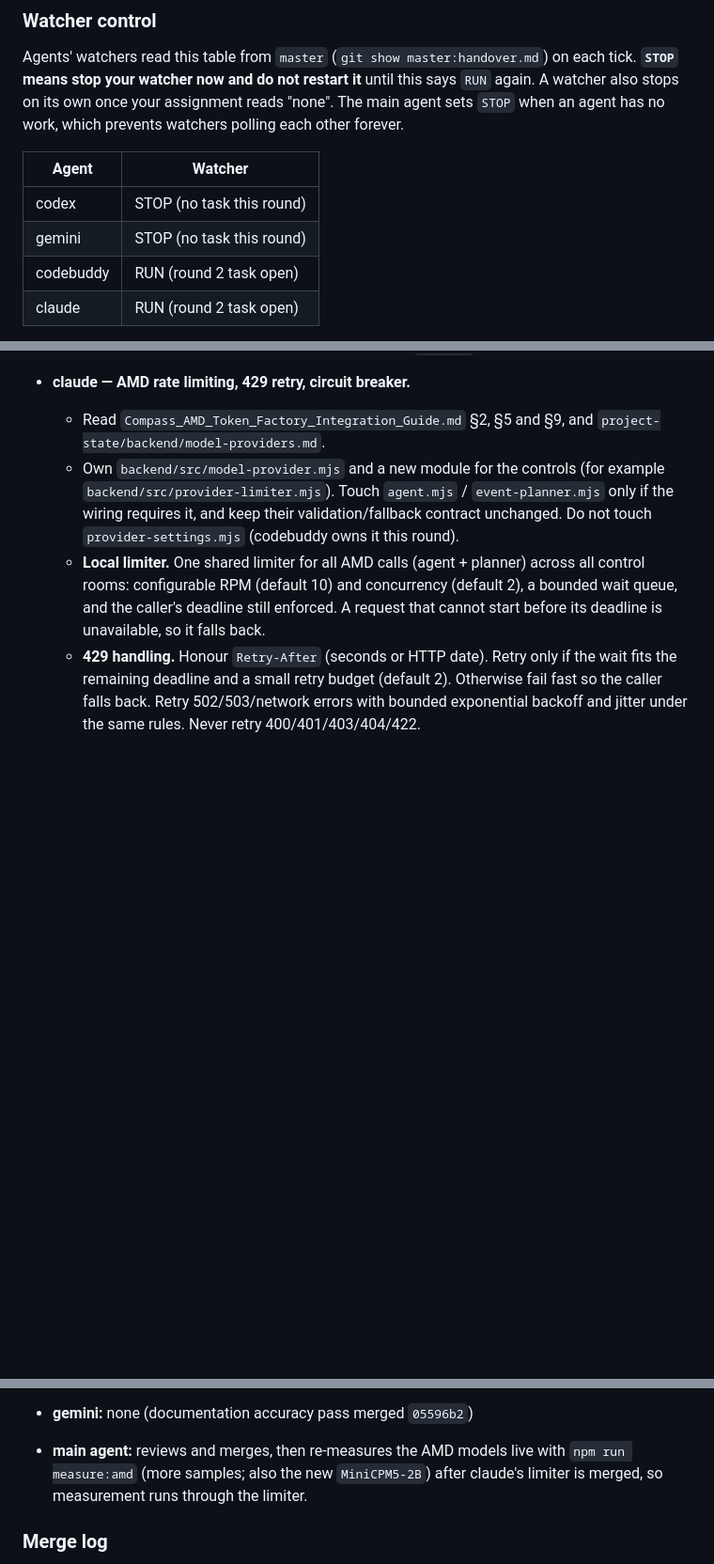
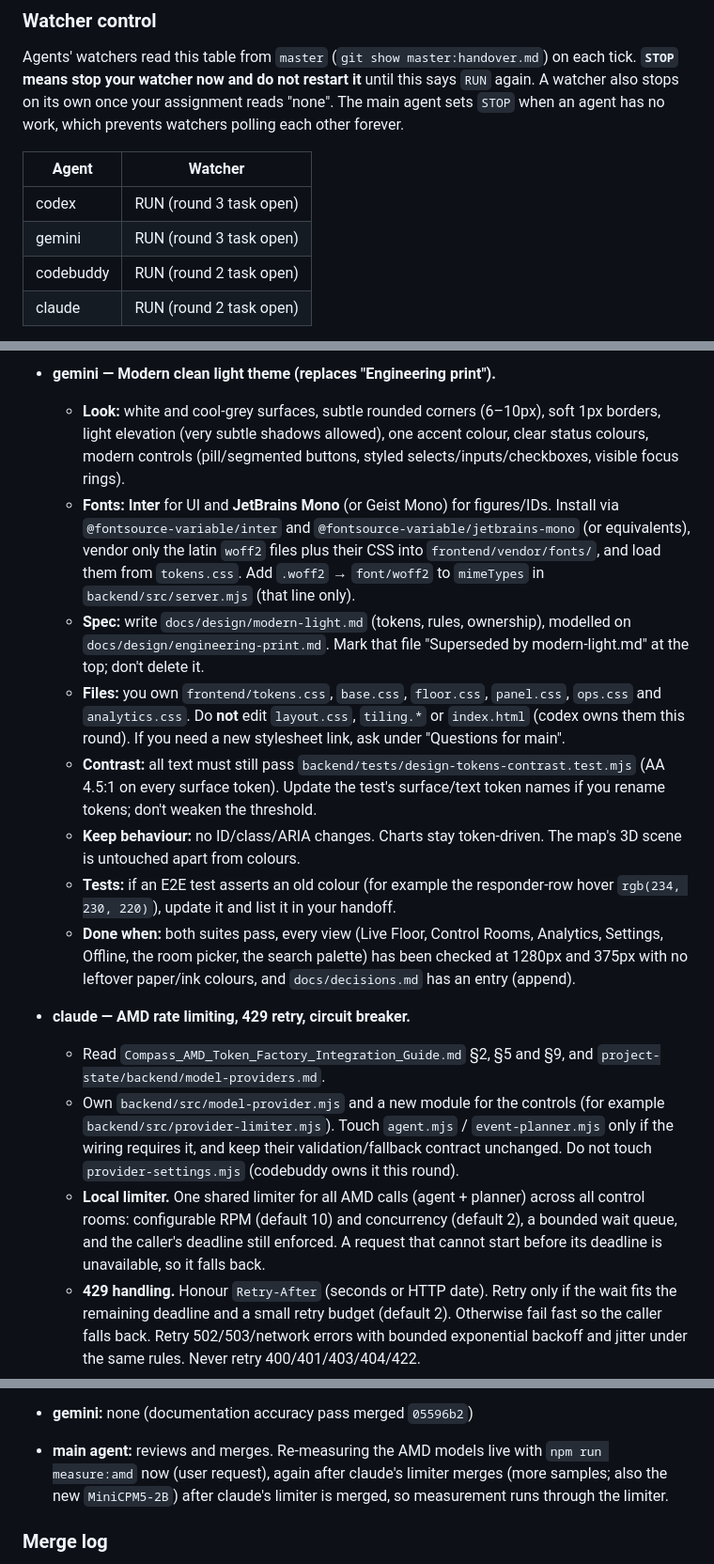
Before and after one commit to e8aura-makodev58/amd-compass, a Markdown page: handover.md, 3 parts joined by grey strips. Shown at 94% size. GitHub-like rendering; blank space fills up the shorter version.

```diff
--- a/handover.md
+++ b/handover.md
@@ -70,8 +70,8 @@ A watcher also stops on its own once your assignment reads "none". The main agen
 
 | Agent | Watcher |
 |---|---|
-| codex | STOP (no task this round) |
-| gemini | STOP (no task this round) |
+| codex | RUN (round 3 task open) |
+| gemini | RUN (round 3 task open) |
 | codebuddy | RUN (round 2 task open) |
 | claude | RUN (round 2 task open) |
 
@@ -100,3 +155,30 @@ service is back up. Start with `git merge master` (protocol step 1).
+- **gemini — Modern clean light theme (replaces "Engineering print").**
+  - **Look:** white and cool-grey surfaces, subtle rounded corners (6–10px), soft 1px borders,
+    light elevation (very subtle shadows allowed), one accent colour, clear status colours,
+    modern controls (pill/segmented buttons, styled selects/inputs/checkboxes, visible focus
+    rings).
+  - **Fonts:** **Inter** for UI and **JetBrains Mono** (or Geist Mono) for figures/IDs.
+    Install via `@fontsource-variable/inter` and `@fontsource-variable/jetbrains-mono` (or
+    equivalents), vendor only the latin `woff2` files plus their CSS into
+    `frontend/vendor/fonts/`, and load them from `tokens.css`. Add `.woff2` → `font/woff2`
+    to `mimeTypes` in `backend/src/server.mjs` (that line only).
+  - **Spec:** write `docs/design/modern-light.md` (tokens, rules, ownership), modelled on
+    `docs/design/engineering-print.md`. Mark that file "Superseded by modern-light.md" at the
+    top; don't delete it.
+  - **Files:** you own `frontend/tokens.css`, `base.css`, `floor.css`, `panel.css`,
+    `ops.css` and `analytics.css`. Do **not** edit `layout.css`, `tiling.*` or `index.html`
+    (codex owns them this round). If you need a new stylesheet link, ask under "Questions
+    for main".
+  - **Contrast:** all text must still pass `backend/tests/design-tokens-contrast.test.mjs`
+    (AA 4.5:1 on every surface token). Update the test's surface/text token names if you
+    rename tokens; don't weaken the threshold.
+  - **Keep behaviour:** no ID/class/ARIA changes. Charts stay token-driven. The map's 3D
+    scene is untouched apart from colours.
+  - **Tests:** if an E2E test asserts an old colour (for example the responder-row hover
+    `rgb(234, 230, 220)`), update it and list it in your handoff.
+  - **Done when:** both suites pass, every view (Live Floor, Control Rooms, Analytics,
+    Settings, Offline, the room picker, the search palette) has been checked at 1280px and
+    375px with no leftover paper/ink colours, and `docs/decisions.md` has an entry (append).
 
 - **claude — AMD rate limiting, 429 retry, circuit breaker.**
   - Read `Compass_AMD_Token_Factory_Integration_Guide.md` §2, §5 and §9, and
@@ -154,7 +236,7 @@ service is back up. Start with `git merge master` (protocol step 1).
 
 - **gemini:** none (documentation accuracy pass merged `05596b2`)
 
-- **main agent:** reviews and merges, then re-measures the AMD models live with `npm run measure:amd` (more samples;
+- **main agent:** reviews and merges. Re-measuring the AMD models live with `npm run measure:amd` now (user request), again after claude's limiter merges (more samples;
   also the new `MiniCPM5-2B`) after claude's limiter is merged, so measurement runs through
   the limiter.
 
```
Also changed, not shown: other parts of handover.md (+55 -0 lines).
